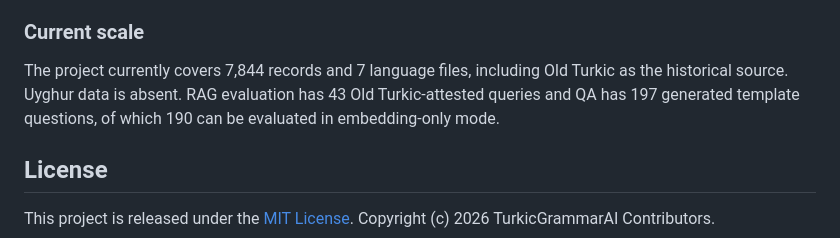
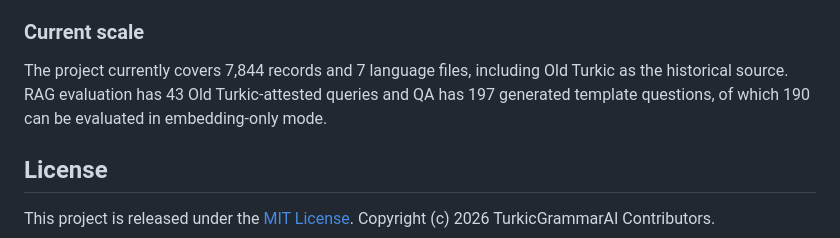
Before and after one commit to Abdilatif1909/TurkicGrammarAI, a Markdown page: README.md, the part around the change. GitHub-like rendering.

Commit message:
Update README to clarify current scale details
Removed mention of Uyghur data from the current scale section.

```diff
--- a/README.md
+++ b/README.md
@@ -101,7 +101,7 @@ Oracle/metadata modes directly reuse metadata-derived relationships and verify i
 
 ### Current scale
 
-The project currently covers 7,844 records and 7 language files, including Old Turkic as the historical source. Uyghur data is absent. RAG evaluation has 43 Old Turkic-attested queries and QA has 197 generated template questions, of which 190 can be evaluated in embedding-only mode.
+The project currently covers 7,844 records and 7 language files, including Old Turkic as the historical source. RAG evaluation has 43 Old Turkic-attested queries and QA has 197 generated template questions, of which 190 can be evaluated in embedding-only mode.
 
 ## License
 
```
